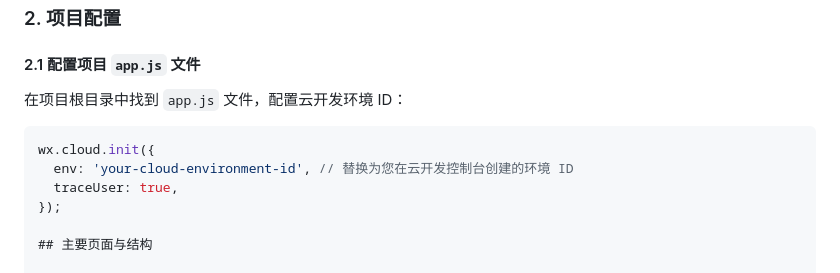
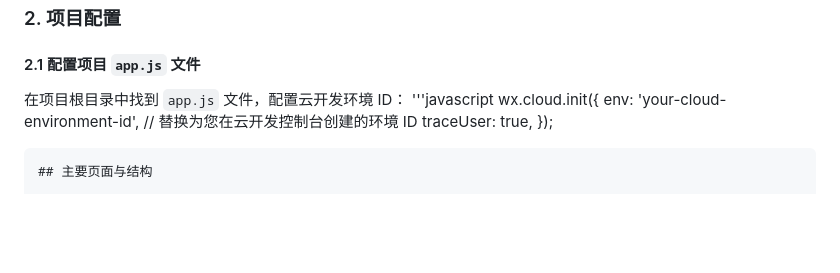
Before and after one commit to fufubuff/102202123-102202141, a Markdown page: README.md, the part around the change. GitHub-like rendering; blank space fills up the shorter version.

````diff
--- a/README.md
+++ b/README.md
@@ -52,13 +52,12 @@
 
 #### 2.1 配置项目 `app.js` 文件
 在项目根目录中找到 `app.js` 文件，配置云开发环境 ID：
-
-```javascript
+'''javascript
 wx.cloud.init({
   env: 'your-cloud-environment-id', // 替换为您在云开发控制台创建的环境 ID
   traceUser: true,
 });
-
+```javascript
 ## 主要页面与结构
 
 ### 1. 隐私政策页面 - `pages/privacy/privacy`
````
